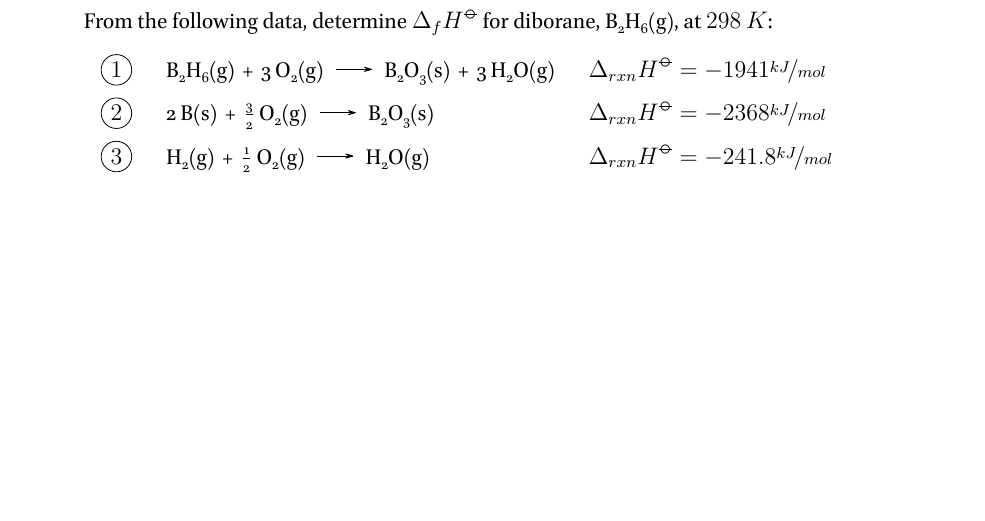
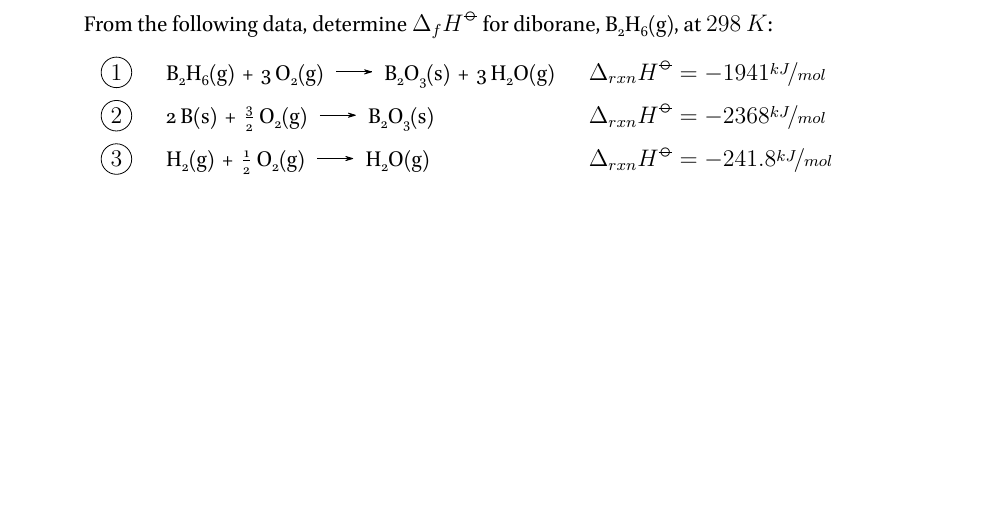
Before and after one commit to RowleyLab/3610, a LaTeX book (Homework/Homework_02.tex): part of page 2 of 3, cut so that both start at the same text. The pictures show the PDF file Homework/Homework_02.pdf that the author committed with the source.

Commit message:
Fix spacing on homework02

```diff
--- a/Homework/Homework_02.tex
+++ b/Homework/Homework_02.tex
@@ -25,7 +25,7 @@ Name: \rule[-.1mm]{15em}{0.1pt}
 
 	      When $3.0~mol$ \ch{O2} is heated at a constant pressure of $3.25~atm$, its temperature increases from $260~K$ to $285~K$. Given that the molar heat capacity of \ch{O2} at constant pressure is $29.4\frac{J}{mol~K}$, calculate $q$, $\Delta H$, and $\Delta U$.
 
-	      \vspace{10em}
+	      \vspace{12em}
 	\item [Exercise 2C.3(b)] ~ (10 points)
 
 	      From the following data, determine $\Delta_fH^{\std}$ for diborane, \ch{B2H6(g)}, at $298~K$:
```
Also changed, not shown: Homework/Homework_02.pdf.
